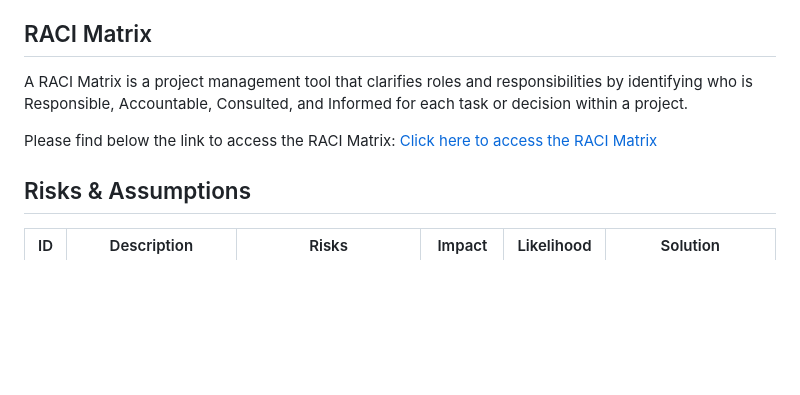
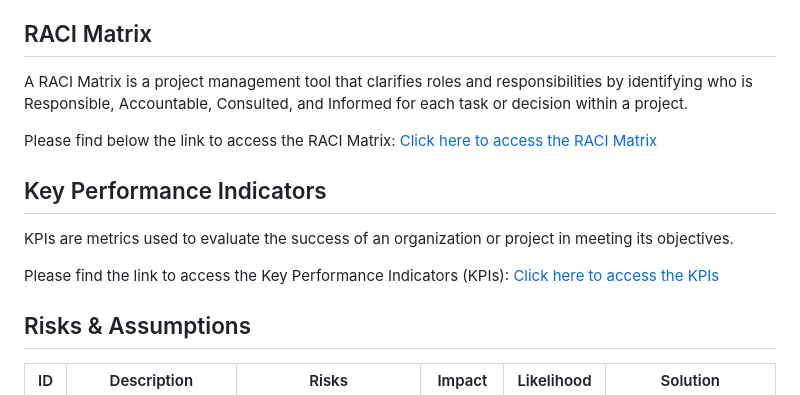
Before and after one commit to algosup/2023-2024-project-5-flutter-team-6, a Markdown page: documents/management/management_artifact.md, the part around the change. GitHub-like rendering; blank space fills up the shorter version.

Commit message:
adding KPIs

```diff
--- a/documents/management/management_artifact.md
+++ b/documents/management/management_artifact.md
@@ -15,6 +15,13 @@ A RACI Matrix is a project management tool that clarifies roles and responsibili
 Please find below the link to access the RACI Matrix:
 [Click here to access the RACI Matrix](https://docs.google.com/spreadsheets/d/10ZbWIpqn-2SadDrWjFHDADPKnfyFeKjgmvkHfTlshJc/edit?usp=sharing)
 
+## Key Performance Indicators
+
+KPIs are metrics used to evaluate the success of an organization or project in meeting its objectives.
+
+Please find the link to access the Key Performance Indicators (KPIs):
+[Click here to access the KPIs](https://docs.google.com/spreadsheets/d/1_NtD3N7J1JXPJ5G0PueC0aTPjuULL5pNOoYmKntFY4M/edit?usp=sharing)
+
 ## Risks & Assumptions
 
 | ID  | Description                                                                                         | Risks                                                                                                                | Impact | Likelihood | Solution                                                                                                                                      |
```
